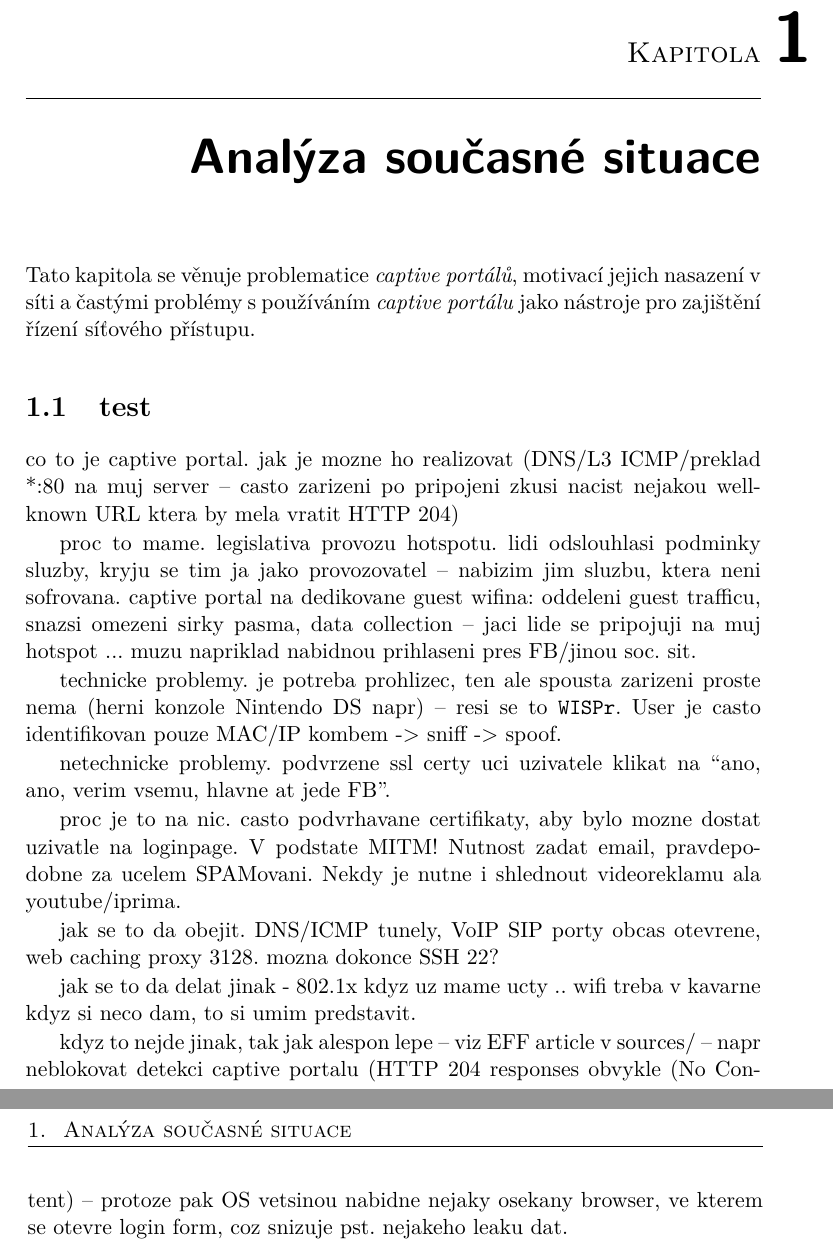
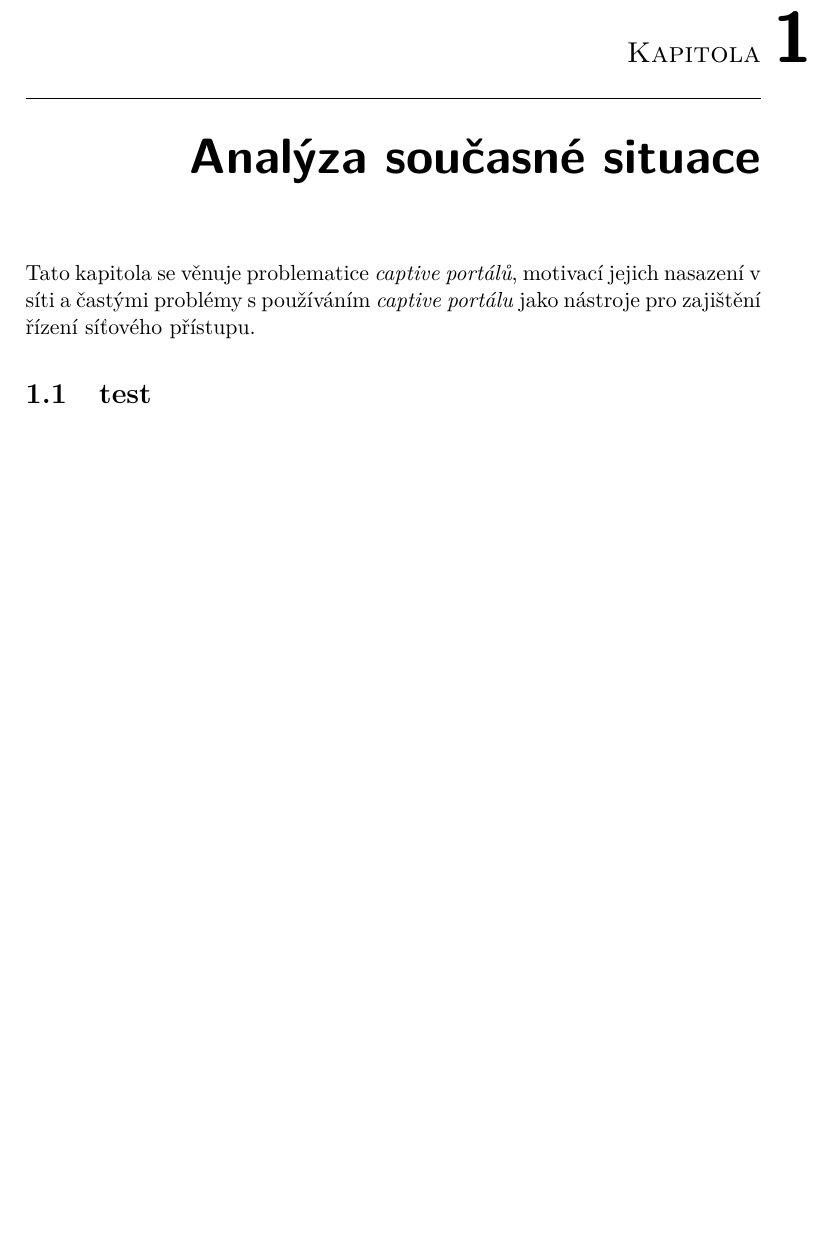
Before and after one commit to octaroot/CTU-FIT-MasterThesis, a LaTeX thesis (thesis/DP_Cernac_Martin_2018.tex): two parts of pages 19 and 20 of 35 before the commit and part of page 19 of 35 after it, the two joined at a grey line, cut so that both start at the same text, the shorter picture padded with empty space. Compiled offline with pdfLaTeX.

Commit message:
Comment out notes

```diff
--- a/thesis/DP_Cernac_Martin_2018.tex
+++ b/thesis/DP_Cernac_Martin_2018.tex
@@ -75,22 +75,33 @@ Tato kapitola se věnuje problematice \textit{captive portálů}, motivací jeji
 
 \section{test}
 
-co to je captive portal. jak je mozne ho realizovat (DNS/L3 ICMP/preklad *:80 na muj server -- casto zarizeni po pripojeni zkusi nacist nejakou well-known URL ktera by mela vratit HTTP 204)
 
-proc to mame. legislativa provozu hotspotu. lidi odslouhlasi podminky sluzby, kryju se tim ja jako provozovatel -- nabizim jim sluzbu, ktera neni sofrovana.
-captive portal na dedikovane guest wifina: oddeleni guest trafficu, snazsi omezeni sirky pasma, data collection -- jaci lide se pripojuji na muj hotspot ... muzu napriklad nabidnou prihlaseni pres FB/jinou soc. sit.
 
-technicke problemy. je potreba prohlizec, ten ale spousta zarizeni proste nema (herni konzole Nintendo DS napr) -- resi se to \texttt{WISPr}. User je casto identifikovan pouze MAC/IP kombem -> sniff -> spoof.
 
-netechnicke problemy. podvrzene ssl certy uci uzivatele klikat na ``ano, ano, verim vsemu, hlavne at jede FB''.
 
-proc je to na nic. casto podvrhavane certifikaty, aby bylo mozne dostat uzivatle na loginpage. V podstate MITM! Nutnost zadat email, pravdepodobne za ucelem SPAMovani. Nekdy je nutne i shlednout videoreklamu ala youtube/iprima.
 
-jak se to da obejit. DNS/ICMP tunely, VoIP SIP porty obcas otevrene, web caching proxy 3128. mozna dokonce SSH 22?
 
-jak se to da delat jinak - 802.1x kdyz uz mame ucty .. wifi treba v kavarne kdyz si neco dam, to si umim predstavit.
 
-kdyz to nejde jinak, tak jak alespon lepe -- viz EFF article v sources/ -- napr neblokovat detekci captive portalu (HTTP 204 responses obvykle (No Content) -- protoze pak OS vetsinou nabidne nejaky osekany browser, ve kterem se otevre login form, coz snizuje pst. nejakeho leaku dat.
+
+
+
+%
+% co to je captive portal. jak je mozne ho realizovat (DNS/L3 ICMP/preklad *:80 na muj server -- casto zarizeni po pripojeni zkusi nacist nejakou well-known URL ktera by mela vratit HTTP 204)
+%
+% proc to mame. legislativa provozu hotspotu. lidi odslouhlasi podminky sluzby, kryju se tim ja jako provozovatel -- nabizim jim sluzbu, ktera neni sofrovana.
+% captive portal na dedikovane guest wifina: oddeleni guest trafficu, snazsi omezeni sirky pasma, data collection -- jaci lide se pripojuji na muj hotspot ... muzu napriklad nabidnou prihlaseni pres FB/jinou soc. sit.
+%
+% technicke problemy. je potreba prohlizec, ten ale spousta zarizeni proste nema (herni konzole Nintendo DS napr) -- resi se to \texttt{WISPr}. User je casto identifikovan pouze MAC/IP kombem -> sniff -> spoof.
+%
+% netechnicke problemy. podvrzene ssl certy uci uzivatele klikat na ``ano, ano, verim vsemu, hlavne at jede FB''.
+%
+% proc je to na nic. casto podvrhavane certifikaty, aby bylo mozne dostat uzivatle na loginpage. V podstate MITM! Nutnost zadat email, pravdepodobne za ucelem SPAMovani. Nekdy je nutne i shlednout videoreklamu ala youtube/iprima.
+%
+% jak se to da obejit. DNS/ICMP tunely, VoIP SIP porty obcas otevrene, web caching proxy 3128. mozna dokonce SSH 22?
+%
+% jak se to da delat jinak - 802.1x kdyz uz mame ucty .. wifi treba v kavarne kdyz si neco dam, to si umim predstavit.
+%
+% kdyz to nejde jinak, tak jak alespon lepe -- viz EFF article v sources/ -- napr neblokovat detekci captive portalu (HTTP 204 responses obvykle (No Content) -- protoze pak OS vetsinou nabidne nejaky osekany browser, ve kterem se otevre login form, coz snizuje pst. nejakeho leaku dat.
 
 % SSH spojeni, MUX (parsuje TCP stream a prenasi jen data po TCP(via SSH tunel)
 % pro muj ucel nepouzitelne, ale zajiamve
```
